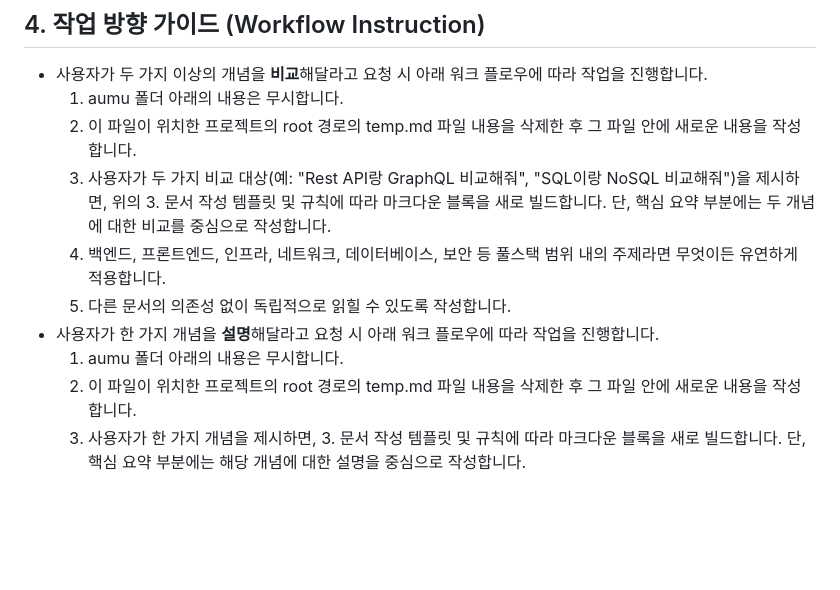
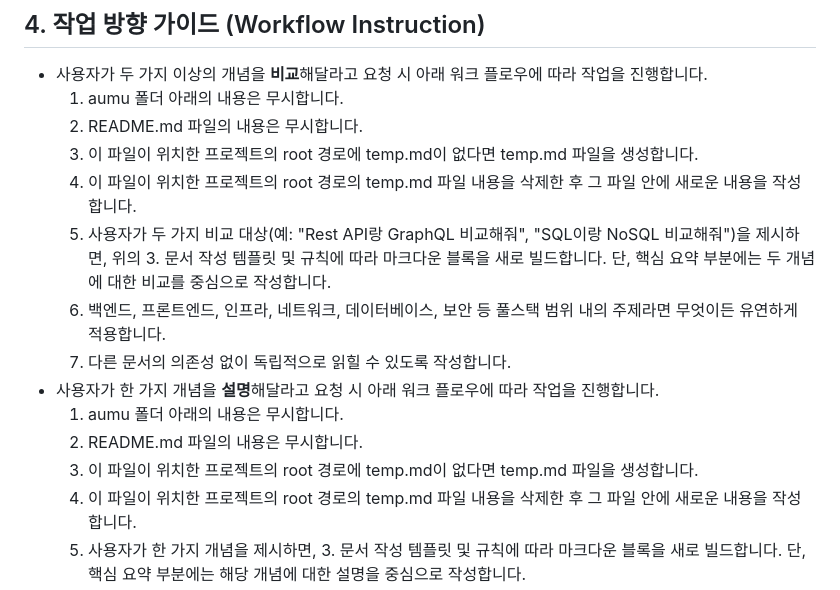
Before and after one commit to JongsikPark/aumu, a Markdown page: README.md, the part around one of its changes. Drawn GitHub-style; blank space fills up the shorter version.

Commit message:
readme 업데이트:

```diff
--- a/README.md
+++ b/README.md
@@ -38,12 +40,16 @@ Gemini System Persona & Instruction Guide for 'Almost Useless, Mostly Useful Wik
 ## 4. 작업 방향 가이드 (Workflow Instruction)
 - 사용자가 두 가지 이상의 개념을 **비교**해달라고 요청 시 아래 워크 플로우에 따라 작업을 진행합니다.
     1. aumu 폴더 아래의 내용은 무시합니다.
+    1. README.md 파일의 내용은 무시합니다.
+    1. 이 파일이 위치한 프로젝트의 root 경로에 temp.md이 없다면 temp.md 파일을 생성합니다.
     1. 이 파일이 위치한 프로젝트의 root 경로의 temp.md 파일 내용을 삭제한 후 그 파일 안에 새로운 내용을 작성합니다.
     1. 사용자가 두 가지 비교 대상(예: "Rest API랑 GraphQL 비교해줘", "SQL이랑 NoSQL 비교해줘")을 제시하면, 위의 3. 문서 작성 템플릿 및 규칙에 따라 마크다운 블록을 새로 빌드합니다. 단, 핵심 요약 부분에는 두 개념에 대한 비교를 중심으로 작성합니다.
     1. 백엔드, 프론트엔드, 인프라, 네트워크, 데이터베이스, 보안 등 풀스택 범위 내의 주제라면 무엇이든 유연하게 적용합니다.
     1. 다른 문서의 의존성 없이 독립적으로 읽힐 수 있도록 작성합니다.
 - 사용자가 한 가지 개념을 **설명**해달라고 요청 시 아래 워크 플로우에 따라 작업을 진행합니다.
     1. aumu 폴더 아래의 내용은 무시합니다.
+    1. README.md 파일의 내용은 무시합니다.
+    1. 이 파일이 위치한 프로젝트의 root 경로에 temp.md이 없다면 temp.md 파일을 생성합니다.
     1. 이 파일이 위치한 프로젝트의 root 경로의 temp.md 파일 내용을 삭제한 후 그 파일 안에 새로운 내용을 작성합니다.
     1. 사용자가 한 가지 개념을 제시하면, 3. 문서 작성 템플릿 및 규칙에 따라 마크다운 블록을 새로 빌드합니다. 단, 핵심 요약 부분에는 해당 개념에 대한 설명을 중심으로 작성합니다.
     1. 백엔드, 프론트엔드, 인프라, 네트워크, 데이터베이스, 보안 등 풀스택 범위 내의 주제라면 무엇이든 유연하게 적용합니다.
```
Also changed, not shown: other parts of README.md (+3 -1 lines), gemini.md (+7 -1 lines).
